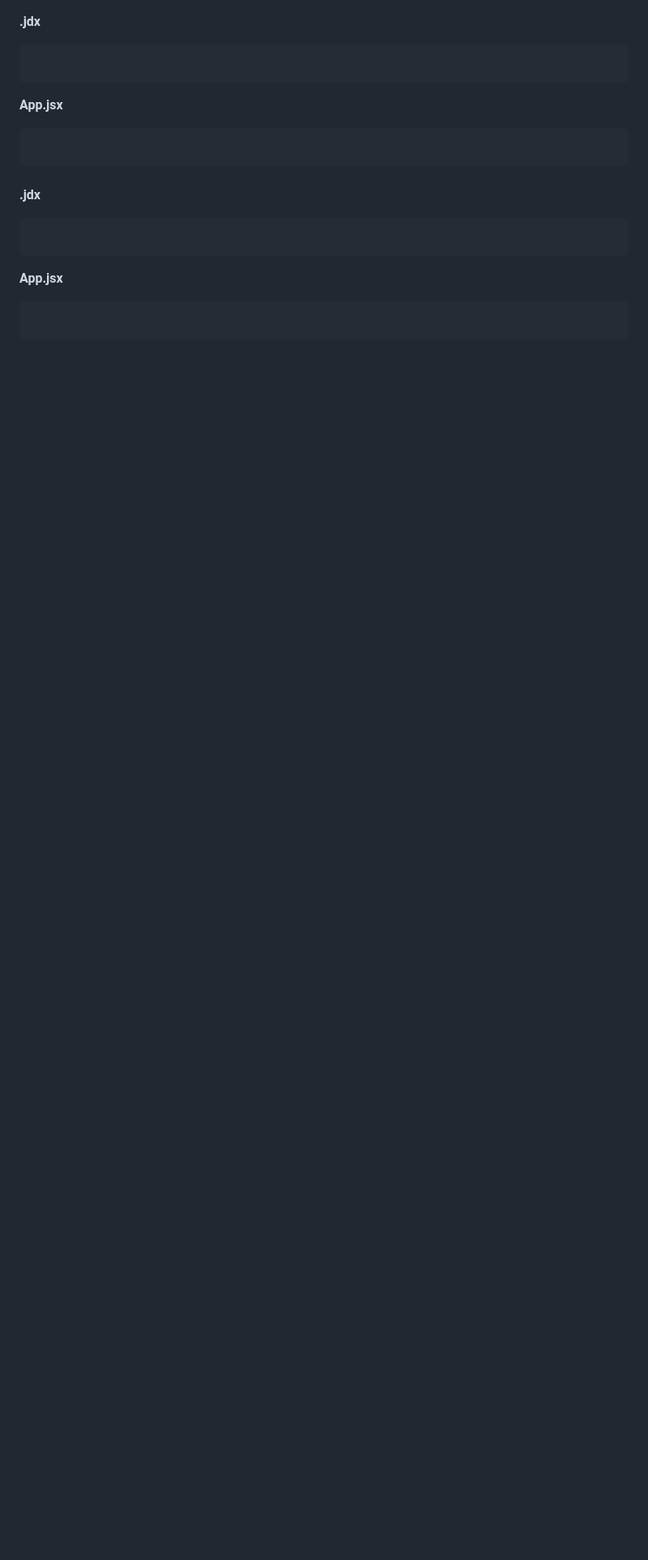
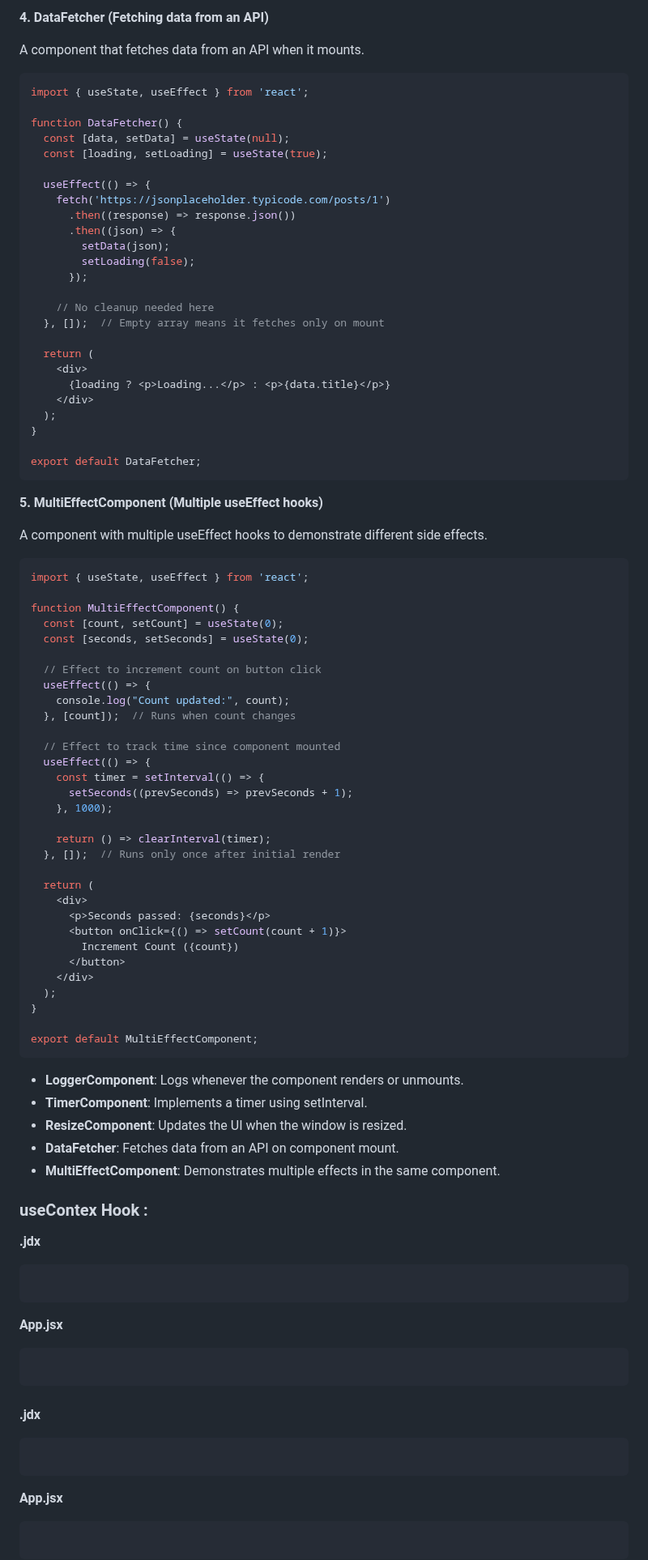
Before and after one commit to mdrijoanmaruf/web_dev, a Markdown page: Concept/C_5_React.md, the part around one of its changes. Shown at 81% size. GitHub-like rendering; blank space fills up the shorter version.

````diff
--- a/Concept/C_5_React.md
+++ b/Concept/C_5_React.md
@@ -631,3 +708,80 @@ export default FocusBlurEvent;
+**4. DataFetcher (Fetching data from an API)**
+
+A component that fetches data from an API when it mounts.
+```jsx
+import { useState, useEffect } from 'react';
+
+function DataFetcher() {
+  const [data, setData] = useState(null);
+  const [loading, setLoading] = useState(true);
+
+  useEffect(() => {
+    fetch('https://jsonplaceholder.typicode.com/posts/1')
+      .then((response) => response.json())
+      .then((json) => {
+        setData(json);
+        setLoading(false);
+      });
+
+    // No cleanup needed here
+  }, []);  // Empty array means it fetches only on mount
+
+  return (
+    <div>
+      {loading ? <p>Loading...</p> : <p>{data.title}</p>}
+    </div>
+  );
+}
+
+export default DataFetcher;
+```
+
+
+**5. MultiEffectComponent (Multiple useEffect hooks)**
+
+A component with multiple useEffect hooks to demonstrate different side effects.
+```jsx
+import { useState, useEffect } from 'react';
+
+function MultiEffectComponent() {
+  const [count, setCount] = useState(0);
+  const [seconds, setSeconds] = useState(0);
+
+  // Effect to increment count on button click
+  useEffect(() => {
+    console.log("Count updated:", count);
+  }, [count]);  // Runs when count changes
+
+  // Effect to track time since component mounted
+  useEffect(() => {
+    const timer = setInterval(() => {
+      setSeconds((prevSeconds) => prevSeconds + 1);
+    }, 1000);
+
+    return () => clearInterval(timer);
+  }, []);  // Runs only once after initial render
+
+  return (
+    <div>
+      <p>Seconds passed: {seconds}</p>
+      <button onClick={() => setCount(count + 1)}>
+        Increment Count ({count})
+      </button>
+    </div>
+  );
+}
+
+export default MultiEffectComponent;
+```
+
+* **LoggerComponent**: Logs whenever the component renders or unmounts.
+* **TimerComponent**: Implements a timer using setInterval.
+* **ResizeComponent**: Updates the UI when the window is resized.
+* **DataFetcher**: Fetches data from an API on component mount.
+* **MultiEffectComponent**: Demonstrates multiple effects in the same component.
+
+
+### useContex Hook :
 
 **.jdx**
 ```jsx
````
Also changed, not shown: other parts of Concept/C_5_React.md (+77 -36 lines).
